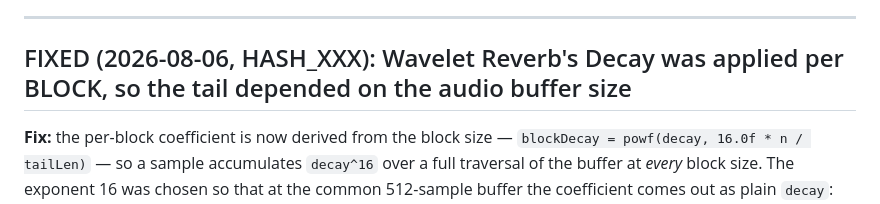
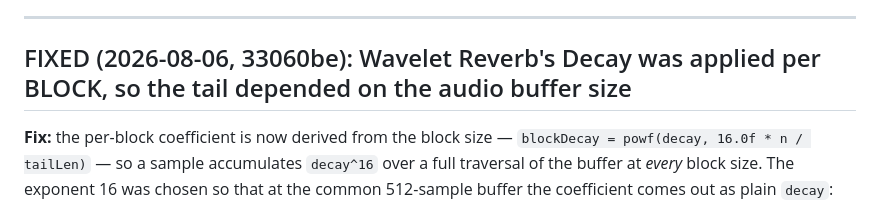
Before and after one commit to inhahe/SEANCE, a Markdown page: known-issues.md, the part around the change. Drawn GitHub-style.

Commit message:
known-issues: record the commit hash for the Wavelet Reverb decay fix

```diff
--- a/known-issues.md
+++ b/known-issues.md
@@ -565,7 +565,7 @@ rather than stealing the oldest.
 
 ---
 
-## FIXED (2026-08-06, HASH_XXX): Wavelet Reverb's Decay was applied per BLOCK, so the tail depended on the audio buffer size
+## FIXED (2026-08-06, 33060be): Wavelet Reverb's Decay was applied per BLOCK, so the tail depended on the audio buffer size
 
 **Fix:** the per-block coefficient is now derived from the block size —
 `blockDecay = powf(decay, 16.0f * n / tailLen)` — so a sample accumulates
```
